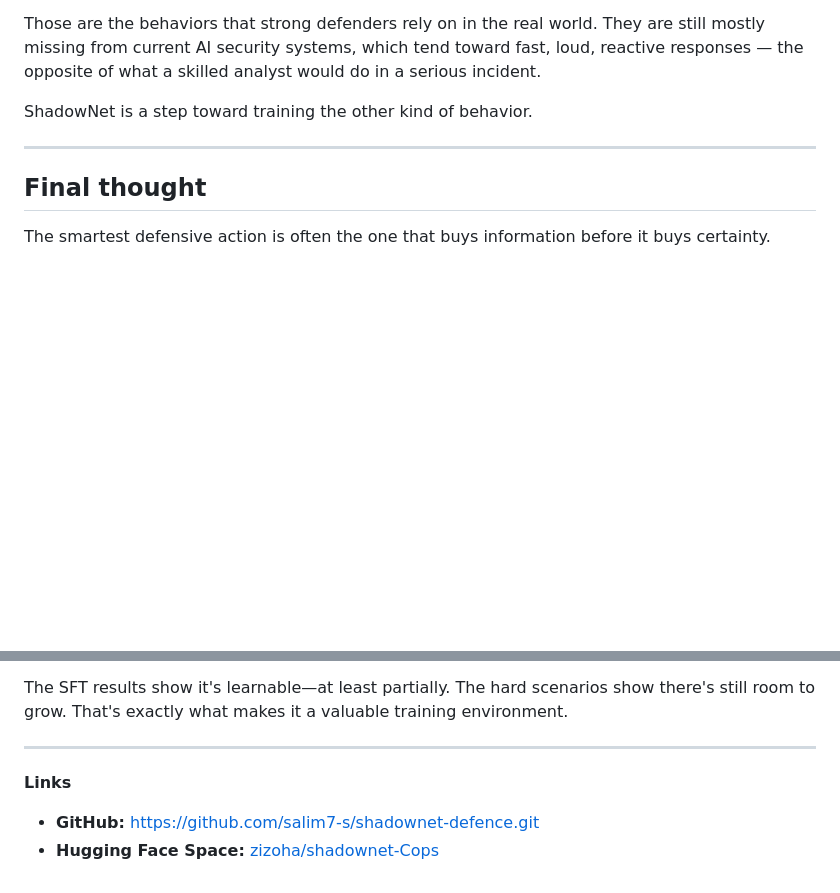
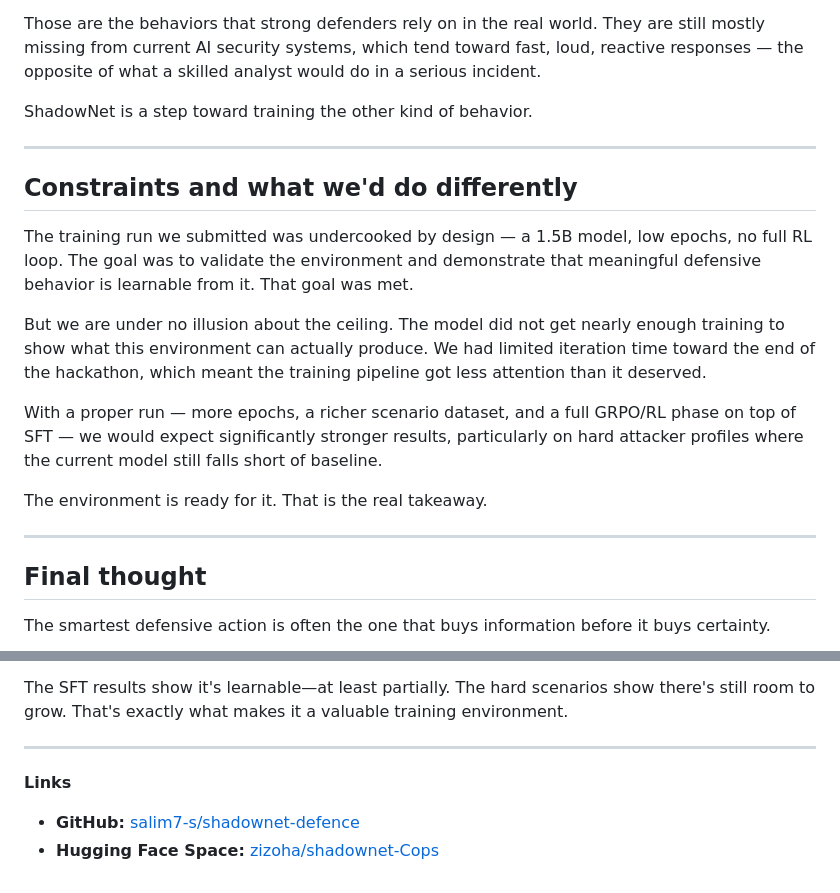
Before and after one commit to salim7-s/shadownet-defence, a Markdown page: BLOG_POST.md, 2 parts joined by grey strips. GitHub-like rendering; blank space fills up the shorter version.

Commit message:
blog: rewrite constraints section - lead with technical, not timeline

```diff
--- a/BLOG_POST.md
+++ b/BLOG_POST.md
@@ -176,6 +176,19 @@ ShadowNet is a step toward training the other kind of behavior.
 
 ---
 
+## Constraints and what we'd do differently
+
+The training run we submitted was undercooked by design — a 1.5B model, low epochs, no full RL loop. The goal was to validate the environment and demonstrate that meaningful defensive behavior is learnable from it. That goal was met.
+
+But we are under no illusion about the ceiling. The model did not get nearly enough training to show what this environment can actually produce. We had limited iteration time toward the end of the hackathon, which meant the training pipeline got less attention than it deserved.
+
+With a proper run — more epochs, a richer scenario dataset, and a full GRPO/RL phase on top of SFT — we would expect significantly stronger results, particularly on hard attacker profiles where the current model still falls short of baseline.
+
+The environment is ready for it. That is the real takeaway.
+
+
+---
+
 ## Final thought
 
 The smartest defensive action is often the one that buys information before it buys certainty.
@@ -188,5 +201,5 @@ The SFT results show it's learnable—at least partially. The hard scenarios sho
 
 **Links**
 
-- **GitHub:** https://github.com/salim7-s/shadownet-defence.git
+- **GitHub:** [salim7-s/shadownet-defence](https://github.com/salim7-s/shadownet-defence)
 - **Hugging Face Space:** [zizoha/shadownet-Cops](https://huggingface.co/spaces/zizoha/shadownet-Cops)
```
